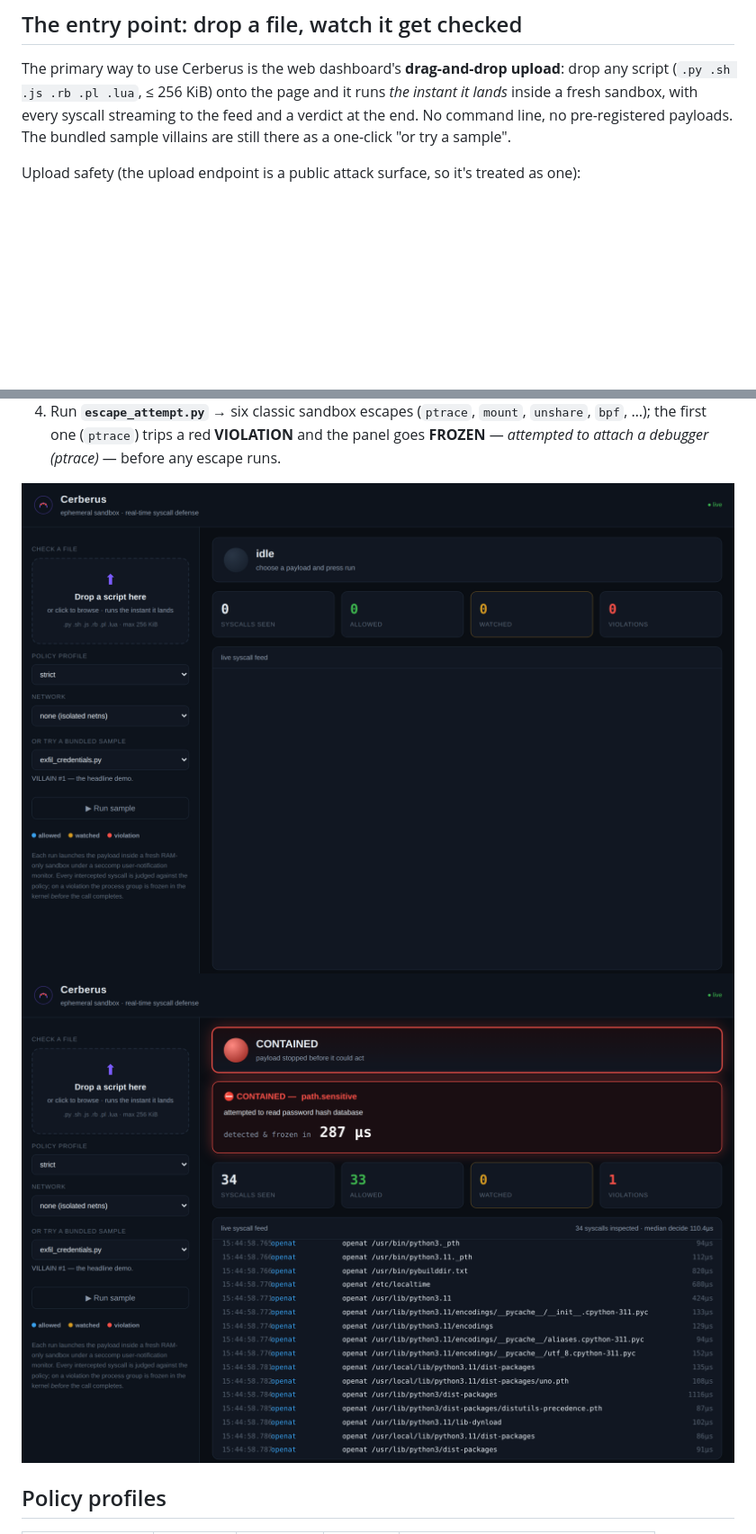
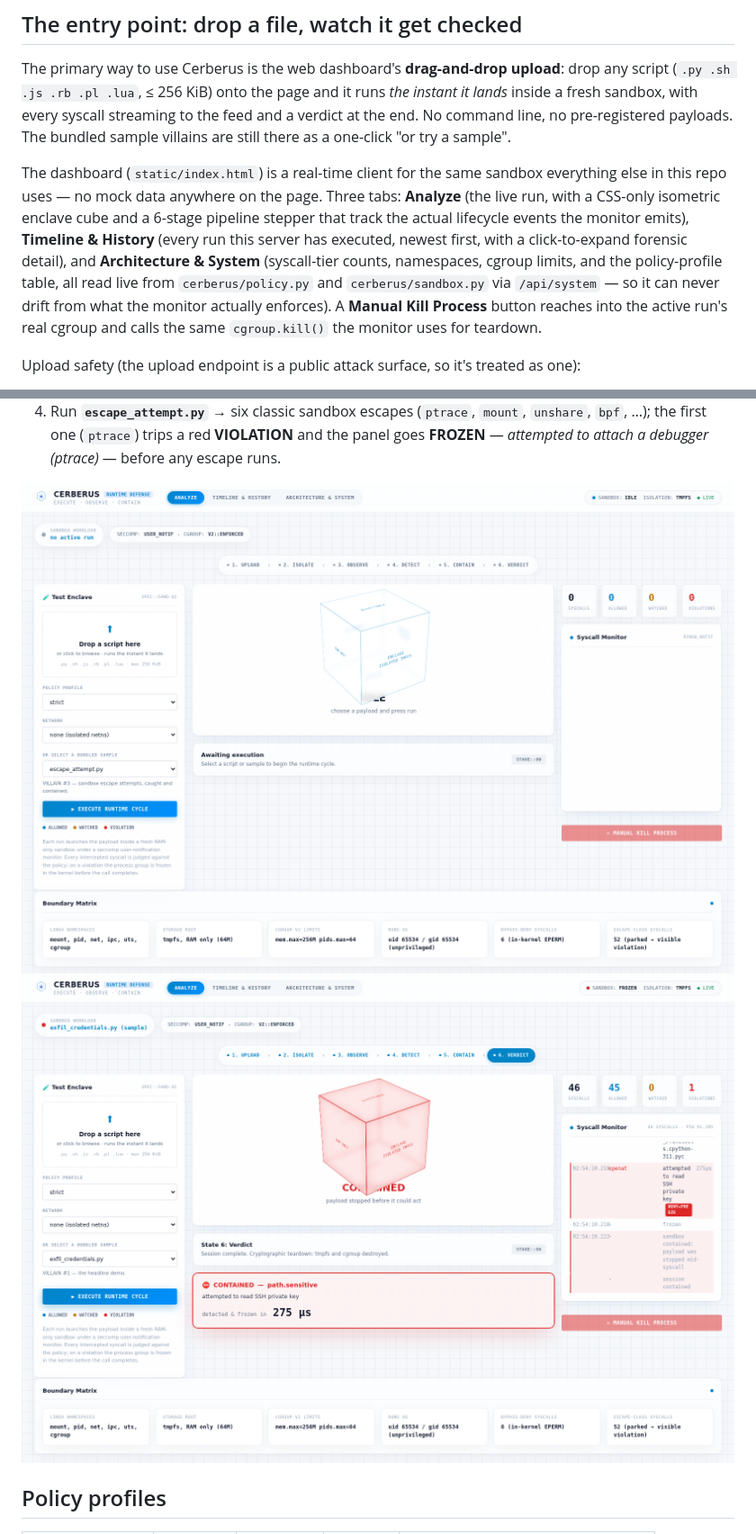
Before and after one commit to Sashwiin/cerberus-linux, a Markdown page: README.md, 2 parts joined by grey strips. Shown: that part at 90% size. GitHub-like rendering; pictures changed too: docs/dashboard_upload_contained.png, docs/dashboard_upload_idle.png; blank space fills up the shorter version.

```diff
--- a/README.md
+++ b/README.md
@@ -120,6 +120,19 @@ drop any script (`.py .sh .js .rb .pl .lua`, ≤ 256 KiB) onto the page and it r
 feed and a verdict at the end. No command line, no pre-registered payloads. The
 bundled sample villains are still there as a one-click "or try a sample".
 
+The dashboard (`static/index.html`) is a real-time client for the same
+sandbox everything else in this repo uses — no mock data anywhere on the
+page. Three tabs: **Analyze** (the live run, with a CSS-only isometric
+enclave cube and a 6-stage pipeline stepper that track the actual lifecycle
+events the monitor emits), **Timeline & History** (every run this server has
+executed, newest first, with a click-to-expand forensic detail), and
+**Architecture & System** (syscall-tier counts, namespaces, cgroup limits,
+and the policy-profile table, all read live from `cerberus/policy.py` and
+`cerberus/sandbox.py` via `/api/system` — so it can never drift from what the
+monitor actually enforces). A **Manual Kill Process** button reaches into the
+active run's real cgroup and calls the same `cgroup.kill()` the monitor uses
+for teardown.
+
 Upload safety (the upload endpoint is a public attack surface, so it's treated as
 one):
 
```
Also changed, not shown: CHANGELOG.md (+52 -7 lines), docs/dashboard_contained.png, 5 other files.
